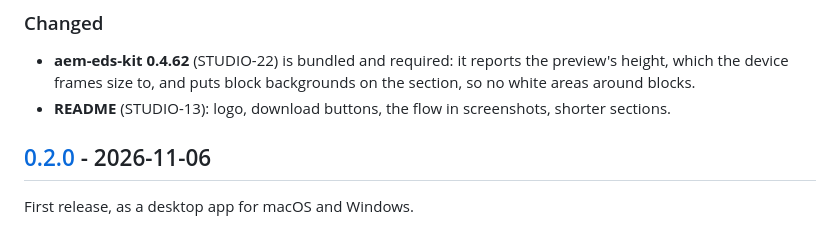
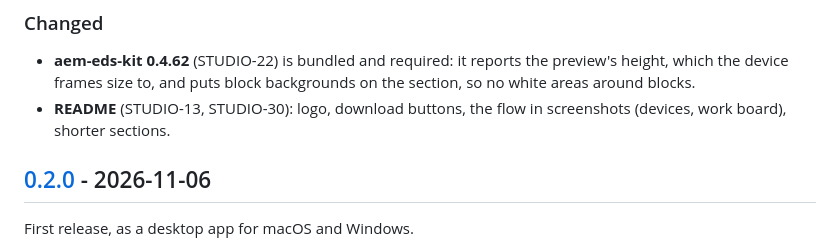
Before and after one commit to piotrgodycki/aem-eds-studio, a Markdown page: CHANGELOG.md, the part around the change. GitHub-like rendering.

```diff
--- a/CHANGELOG.md
+++ b/CHANGELOG.md
@@ -38,7 +38,7 @@ in the app.
 - **aem-eds-kit 0.4.62** (STUDIO-22) is bundled and required: it reports the
   preview's height, which the device frames size to, and puts block
   backgrounds on the section, so no white areas around blocks.
-- **README** (STUDIO-13): logo, download buttons, the flow in screenshots,
+- **README** (STUDIO-13, STUDIO-30): logo, download buttons, the flow in screenshots (devices, work board),
   shorter sections.
 
 ## [0.2.0] - 2026-11-06
```
Also changed, not shown: README.md (+14 -5 lines), docs/assets/board.png (added), docs/assets/devices.png (added), docs/assets/full-screen.png, docs/assets/projects.png, docs/assets/review.png.
